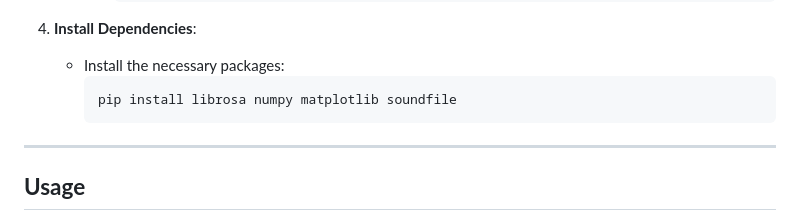
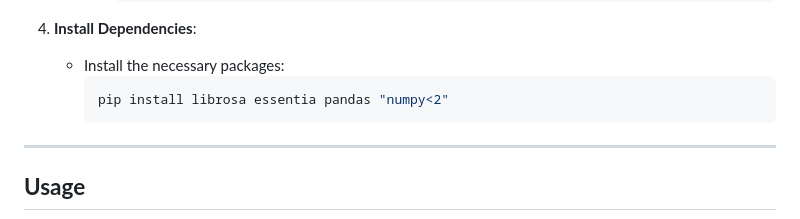
Before and after one commit to jasonmokk/music-feature-extraction, a Markdown page: README.md, the part around the change. GitHub-like rendering.

````diff
--- a/README.md
+++ b/README.md
@@ -58,7 +58,7 @@ music-feature-extraction/
 4. **Install Dependencies**:
    - Install the necessary packages:
      ```bash
-     pip install librosa numpy matplotlib soundfile
+     pip install librosa essentia pandas "numpy<2"
      ```
 ---
 
````
